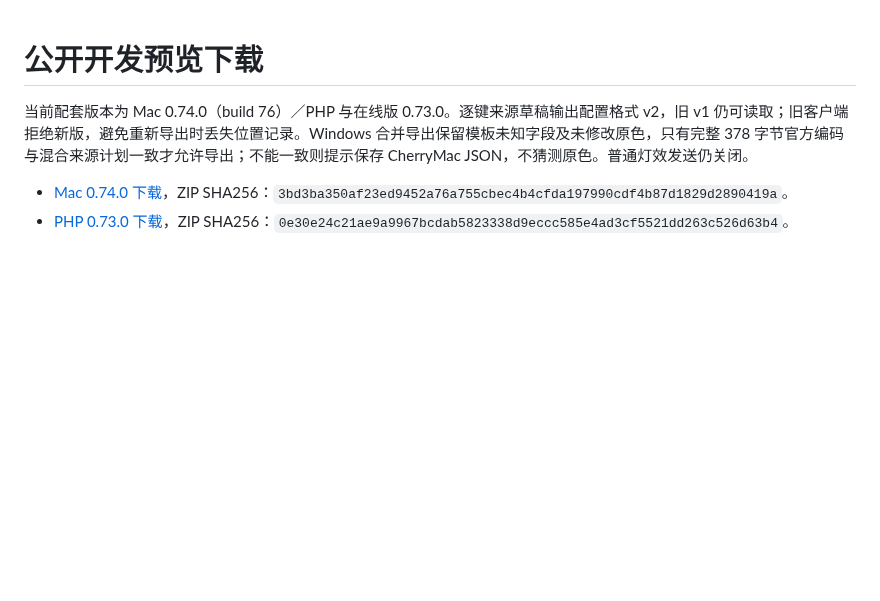
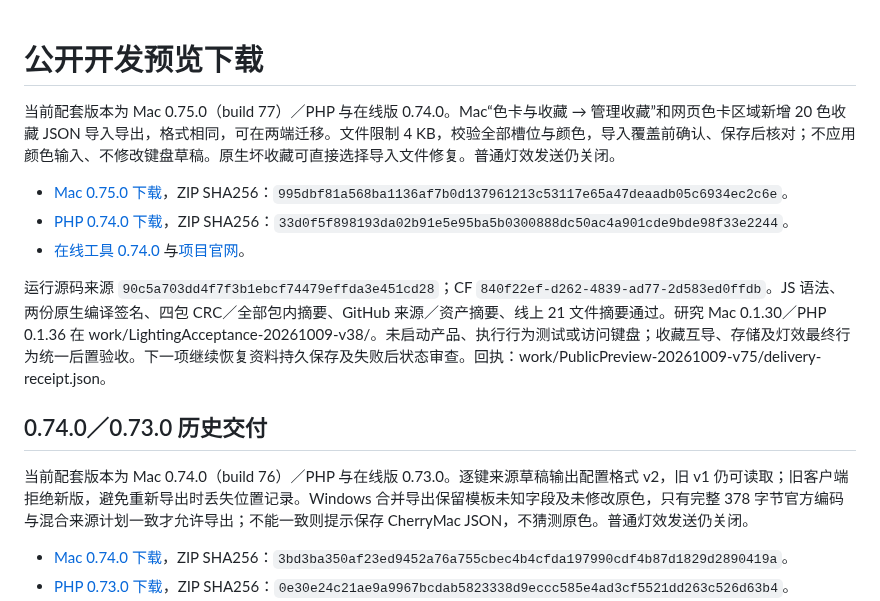
Before and after one commit to 5hux1n/CherryMac, a Markdown page: docs/公开预览版发布.md, the part around the change. Drawn GitHub-style; blank space fills up the shorter version.

Commit message:
Record v75 color-library delivery and pending acceptance

```diff
--- a/docs/公开预览版发布.md
+++ b/docs/公开预览版发布.md
@@ -1,4 +1,14 @@
 # 公开开发预览下载
+
+当前配套版本为 Mac 0.75.0（build 77）／PHP 与在线版 0.74.0。Mac“色卡与收藏 → 管理收藏”和网页色卡区域新增 20 色收藏 JSON 导入导出，格式相同，可在两端迁移。文件限制 4 KB，校验全部槽位与颜色，导入覆盖前确认、保存后核对；不应用颜色输入、不修改键盘草稿。原生坏收藏可直接选择导入文件修复。普通灯效发送仍关闭。
+
+- [Mac 0.75.0 下载](https://github.com/5hux1n/CherryMac/releases/tag/v0.75.0)，ZIP SHA256：`995dbf81a568ba1136af7b0d137961213c53117e65a47deaadb05c6934ec2c6e`。
+- [PHP 0.74.0 下载](https://github.com/5hux1n/CherryMac/releases/tag/web-v0.74.0)，ZIP SHA256：`33d0f5f898193da02b91e5e95ba5b0300888dc50ac4a901cde9bde98f33e2244`。
+- [在线工具 0.74.0](https://cherrymac.goforit.si/app/) 与[项目官网](https://cherrymac.goforit.si/)。
+
+运行源码来源 `90c5a703dd4f7f3b1ebcf74479effda3e451cd28`；CF `840f22ef-d262-4839-ad77-2d583ed0ffdb`。JS 语法、两份原生编译签名、四包 CRC／全部包内摘要、GitHub 来源／资产摘要、线上 21 文件摘要通过。研究 Mac 0.1.30／PHP 0.1.36 在 work/LightingAcceptance-20261009-v38/。未启动产品、执行行为测试或访问键盘；收藏互导、存储及灯效最终行为统一后置验收。下一项继续恢复资料持久保存及失败后状态审查。回执：work/PublicPreview-20261009-v75/delivery-receipt.json。
+
+## 0.74.0／0.73.0 历史交付
 
 当前配套版本为 Mac 0.74.0（build 76）／PHP 与在线版 0.73.0。逐键来源草稿输出配置格式 v2，旧 v1 仍可读取；旧客户端拒绝新版，避免重新导出时丢失位置记录。Windows 合并导出保留模板未知字段及未修改原色，只有完整 378 字节官方编码与混合来源计划一致才允许导出；不能一致则提示保存 CherryMac JSON，不猜测原色。普通灯效发送仍关闭。
 
```
Also changed, not shown: docs/当前功能与验收状态.md (+2 -2 lines), docs/灯效独立验收版.md (+3 -1 lines).
